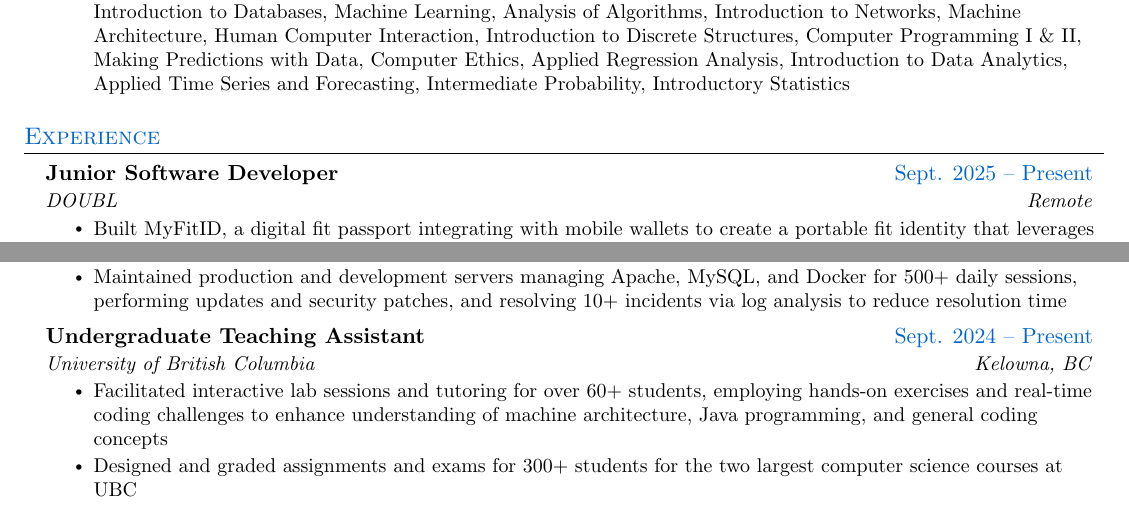
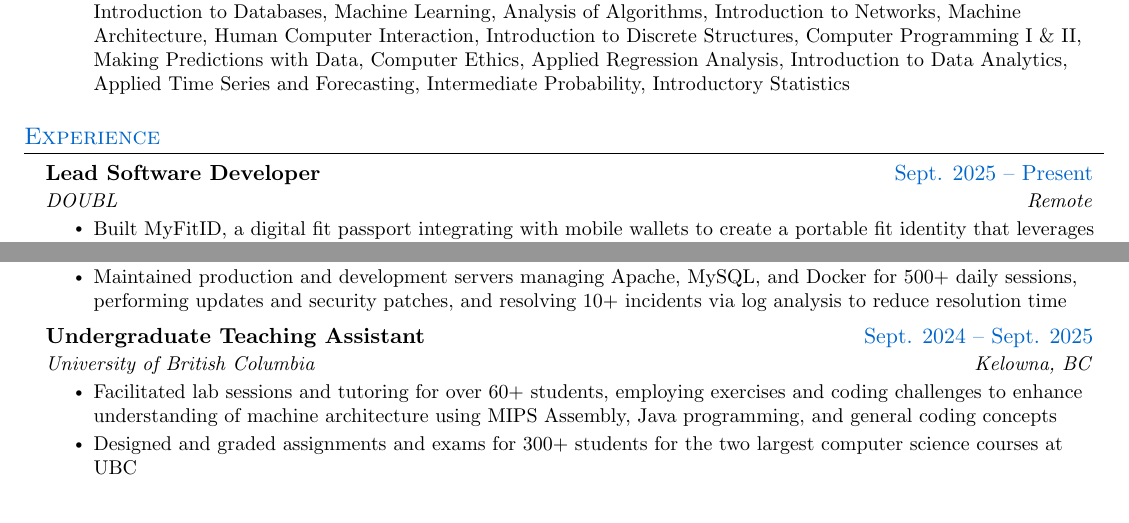
Before and after one commit to ariqmuldi/ariqmuldicom, a LaTeX CV (data/master-resume.tex): two parts of pages 1 and 3 of 3, joined at a grey line, cut so that both start at the same text. Compiled offline with pdfLaTeX.

Commit message:
chore: update resume with Lead title and TA edits

```diff
--- a/data/master-resume.tex
+++ b/data/master-resume.tex
@@ -142,7 +142,7 @@
 \resumeSubHeadingListStart
 
 \resumeSubheading
-{Junior Software Developer}{\textcolor{sectionblue}{Sept. 2025 -- Present}}
+{Lead Software Developer}{\textcolor{sectionblue}{Sept. 2025 -- Present}}
 {DOUBL}{Remote}
 \resumeItemListStart
 
@@ -254,10 +254,10 @@
 \resumeItemListEnd
 
 \resumeSubheading
-{Undergraduate Teaching Assistant}{\textcolor{sectionblue}{Sept. 2024 -- Present}}
+{Undergraduate Teaching Assistant}{\textcolor{sectionblue}{Sept. 2024 -- Sept. 2025}}
 {University of British Columbia}{Kelowna, BC}
 \resumeItemListStart
-    \resumeItem{Facilitated interactive lab sessions and tutoring for over 60+ students, employing hands-on exercises and real-time coding challenges to enhance understanding of machine architecture, Java programming, and general coding concepts}
+    \resumeItem{Facilitated lab sessions and tutoring for over 60+ students, employing exercises and coding challenges to enhance understanding of machine architecture using MIPS Assembly, Java programming, and general coding concepts}
     \resumeItem{Designed and graded assignments and exams for 300+ students for the two largest computer science courses at UBC}
 \resumeItemListEnd
 \resumeSubHeadingListEnd
```
Also changed, not shown: 2 other files.
